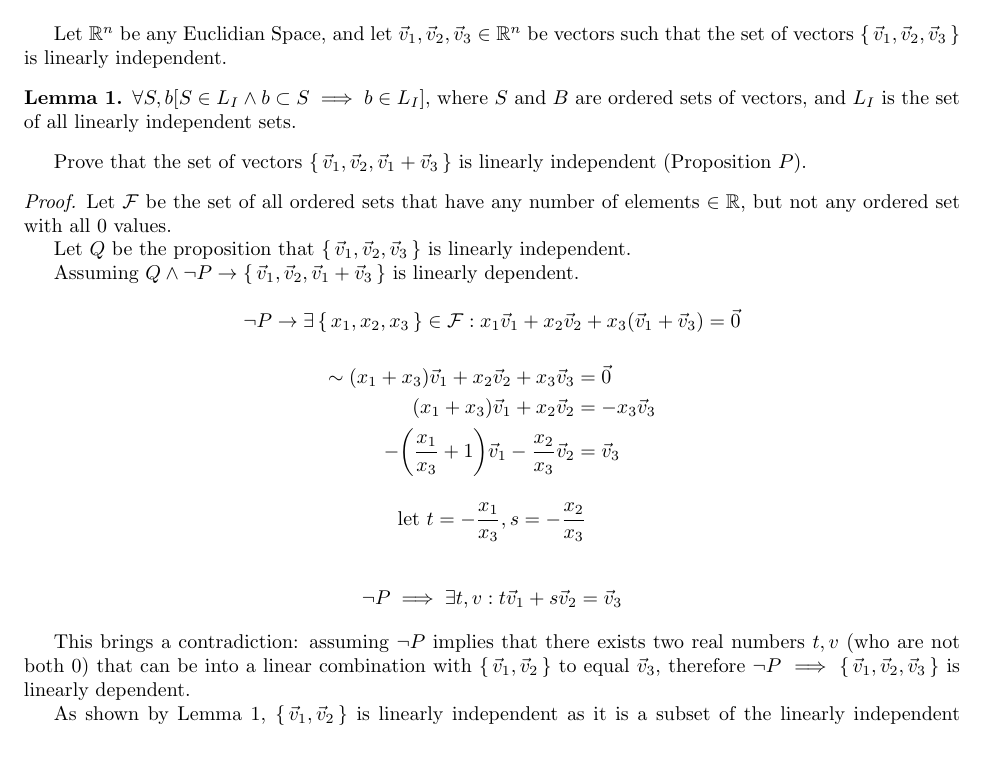
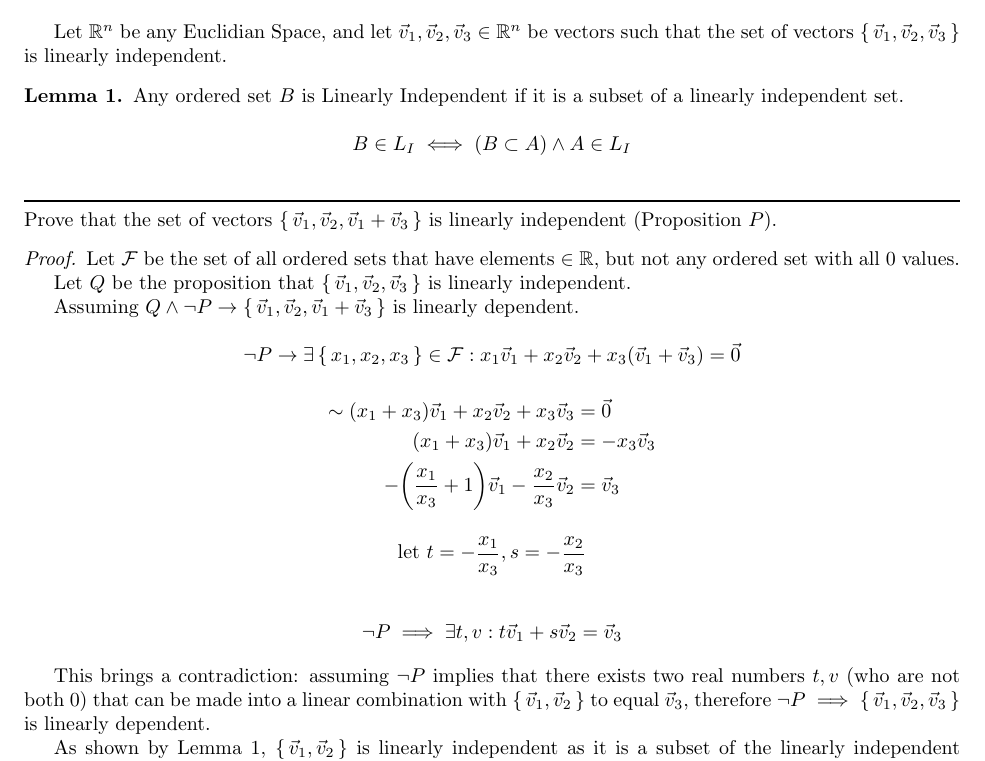
Before and after one commit to bishan-batel/mat250s25-proof1, a LaTeX problem sheet (main.tex, which reads proof.tex): part of the page, cut so that both start at the same text. Compiled offline with pdfLaTeX.

Commit message:
Fixed lemma

```diff
--- a/main.tex
+++ b/main.tex
@@ -34,41 +34,15 @@ Let $\R^n$ be any Euclidian Space, and let $\vec v_1, \vec v_2, \vec v_3 \in \R^
 of vectors $\set{\vec v_1, \vec v_2, \vec v_3}$ is linearly independent.
 
 \begin{lemma}
-	$\forall S,b \ba{ S \in L_I \wedge b \subset S  \implies b \in L_I} $, where $S$ and $B$ are ordered sets of vectors, and $L_I$ is the set of all linearly independent sets.
+	Any ordered set $B$ is Linearly Independent if it is a subset of a linearly independent set.
+
+	$$B \in L_I \iff  (B \subset A)  \wedge A \in L_I $$
 
 	\label{subset}
 \end{lemma}
-
+\noindent \rule{\textwidth}{1pt}
+\linebreak
 Prove that the set of vectors $\set{\vec v_1, \vec v_2, \vec v_1 + \vec v_3}$ is linearly independent (Proposition $P$).
 
 \renewcommand\qedsymbol{QED}
 
-\begin{proof}
-
-	Let $\mathcal F$ be the set of all ordered sets that have any number of elements $\in \R$, but not any ordered set with all 0 values.
-
-	Let $Q$ be the proposition that $\set{\vec v_1, \vec v_2, \vec v_3}$ is linearly independent.
-
-	Assuming $Q \wedge \neg P \rightarrow \set{\vec v_1, \vec v_2, \vec v_1 + \vec v_3}$ is linearly dependent.
-
-	$$
-		\neg P \rightarrow \exists \set{x_1,x_2,x_3} \in \mathcal F : x_1 \vec v_1 + x_2 \vec v_2 + x_3 \pa{\vec v_1 + \vec v_3} = \vec 0
-	$$
-	\begin{align*}
-		\sim
-		\pa{x_1 + x_3} {\vec v_1} + x_2 \vec v_2 + x_3 \vec v_3    & = \vec 0         \\
-		\pa{x_1+x_3}\vec v_1 + x_2\vec v_2                         & = - x_3 \vec v_3 \\
-		-\pa{\frac{x_1}{x_3} + 1}\vec v_1 -\frac{x_2}{x_3}\vec v_2 & = \vec v_3
-	\end{align*}
-
-	$$
-		\llet t = -\frac{x_1}{x_3}, s=-\frac{x_2}{x_3}
-	$$
-
-	\begin{align*}
-		\neg P \implies \exists t,v : t\vec v_1 + s \vec v_2 & = \vec v_3
-	\end{align*}
-
-	This brings a contradiction: assuming $\neg P$ implies that there exists two real numbers $t, v$ (who are not both $0$) that can be into a linear combination with $\set{\vec v_1, \vec v_2}$ to equal $\vec v_3$, therefore $\neg P \implies \set{\vec v_1, \vec v_2, \vec v_3}$ is linearly dependent.
-
-	As shown by Lemma \ref{subset}, $\set{\vec v_1, \vec v_2}$ is linearly independent as it is a subset of the linearly independent set~$\set{\vec v_1, \vec v_2, \vec v_3}$.
--- /dev/null
+++ b/proof.tex
@@ -0,0 +1,37 @@
+\begin{proof}
+
+	Let $\mathcal F$ be the set of all ordered sets that have elements $\in \R$, but not any ordered set with all 0 values.
+
+	Let $Q$ be the proposition that $\set{\vec v_1, \vec v_2, \vec v_3}$ is linearly independent.
+
+	Assuming $Q \wedge \neg P \rightarrow \set{\vec v_1, \vec v_2, \vec v_1 + \vec v_3}$ is linearly dependent.
+
+	$$
+		\neg P \rightarrow \exists \set{x_1,x_2,x_3} \in \mathcal F : x_1 \vec v_1 + x_2 \vec v_2 + x_3 \pa{\vec v_1 + \vec v_3} = \vec 0
+	$$
+	\begin{align*}
+		\sim
+		\pa{x_1 + x_3} {\vec v_1} + x_2 \vec v_2 + x_3 \vec v_3    & = \vec 0         \\
+		\pa{x_1+x_3}\vec v_1 + x_2\vec v_2                         & = - x_3 \vec v_3 \\
+		-\pa{\frac{x_1}{x_3} + 1}\vec v_1 -\frac{x_2}{x_3}\vec v_2 & = \vec v_3
+	\end{align*}
+
+	$$
+		\llet t = -\frac{x_1}{x_3}, s=-\frac{x_2}{x_3}
+	$$
+
+	\begin{align*}
+		\neg P \implies \exists t,v : t\vec v_1 + s \vec v_2 & = \vec v_3
+	\end{align*}
+
+	This brings a contradiction: assuming $\neg P$ implies that there exists two real numbers $t, v$ (who are not both $0$) that can be made into a linear combination with $\set{\vec v_1, \vec v_2}$ to equal $\vec v_3$, therefore $\neg P \implies \set{\vec v_1, \vec v_2, \vec v_3}$ is linearly dependent.
+
+	As shown by Lemma \ref{subset}, $\set{\vec v_1, \vec v_2}$ is linearly independent as it is a subset of the linearly independent set~$\set{\vec v_1, \vec v_2, \vec v_3}$.
+
+	This shows that $Q\wedge \neg P \implies \neg Q$, which is a contradiction which must mean that $P$ must be true, and the set $\set{\vec v_1,\vec v_2, \vec v_1+\vec v_3}$ is linearly independent.
+
+	% Let $\set{x_1,x_2,x_3} \in \mathcal F$ such that
+	% $x_1\vec v_1 + x_2 \vec v_2 + x_3\pa{\vec v_1+\vec v_3} =\vec 0.$
+
+
+\end{proof}
```
Also changed, not shown: main.pdf, main.tex (9 more changed lines).
